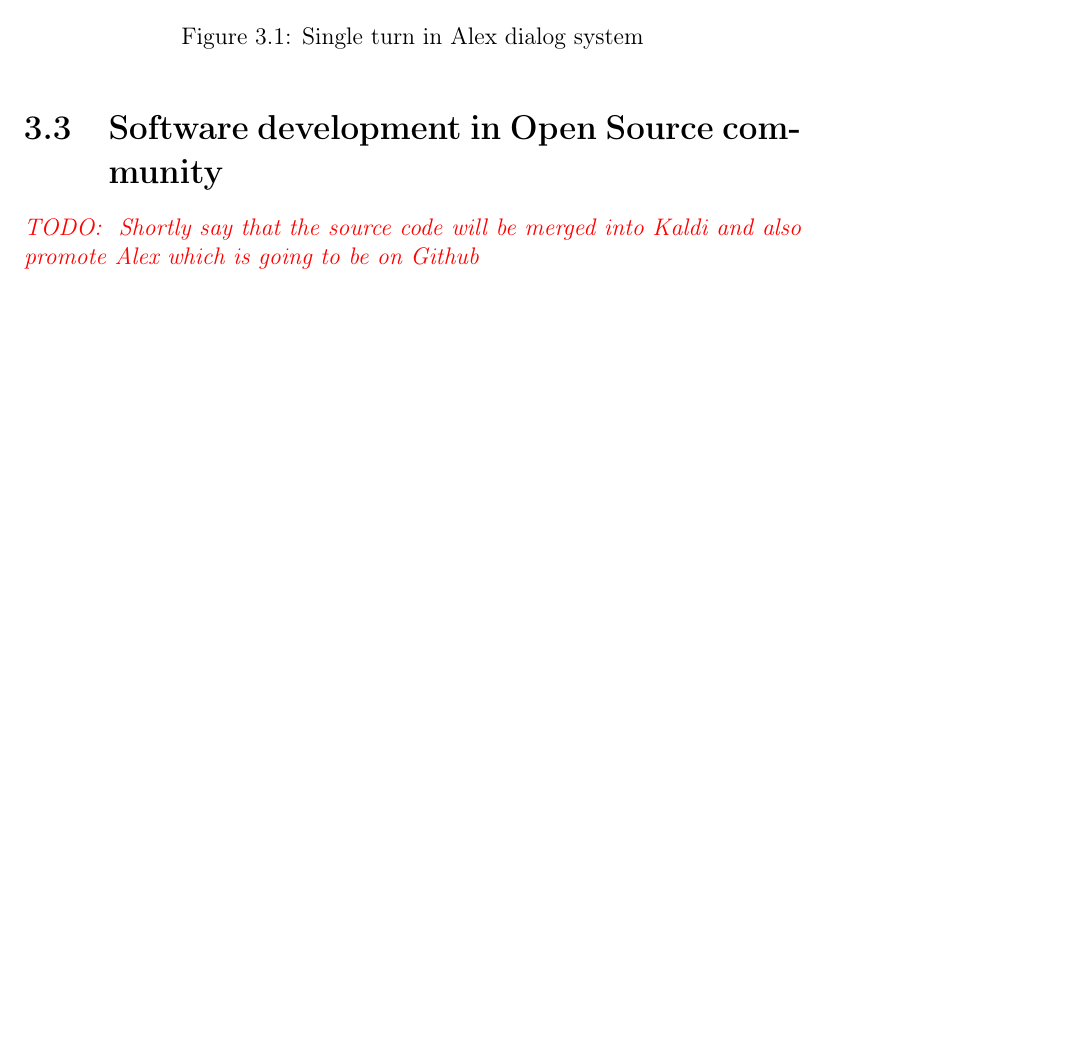
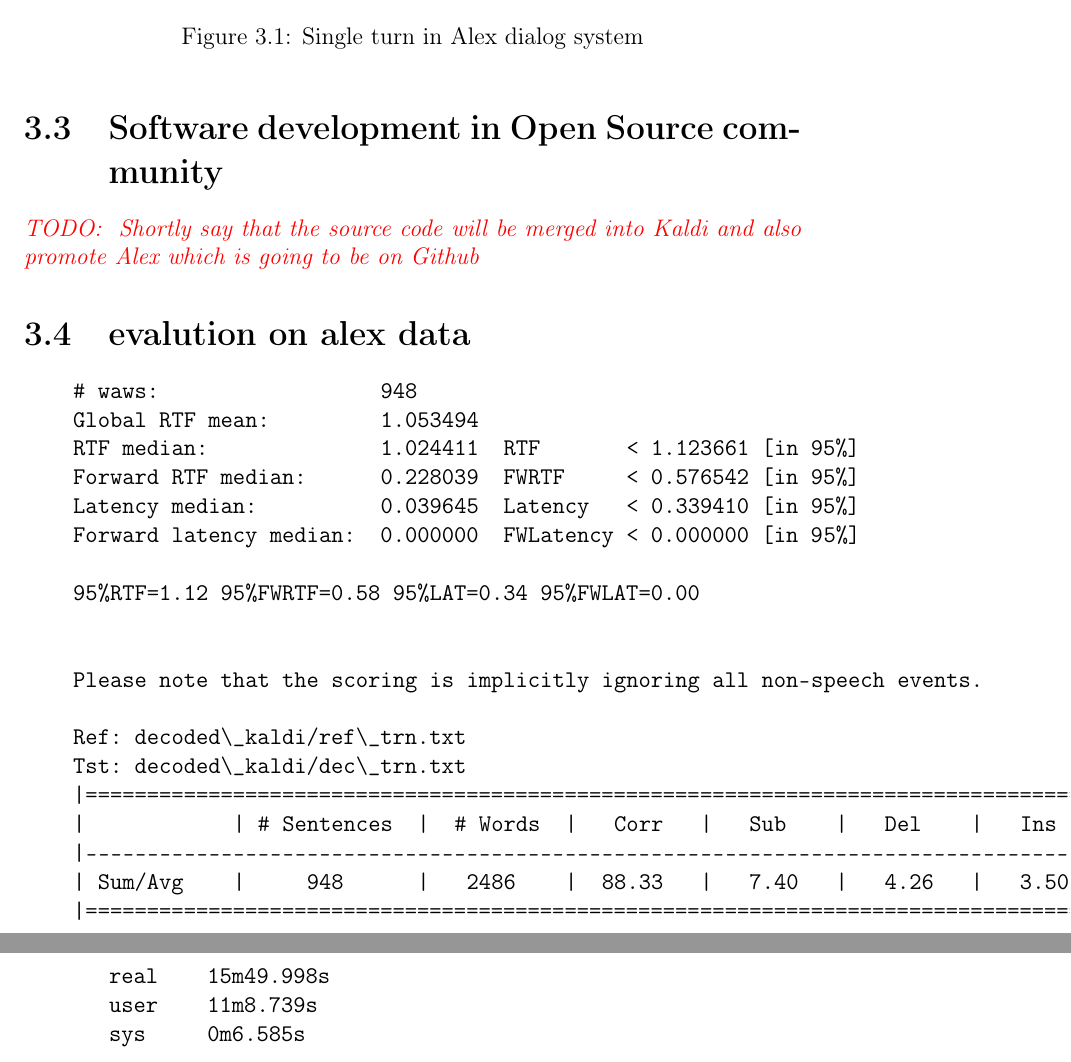
Before and after one commit to oplatek/kaldi-thesis, a LaTeX thesis (text/main.tex, which reads text/integration.tex): part of page 16 of 27 before the commit and two parts of pages 16 and 17 of 29 after it, the two joined at a grey line, cut so that both start at the same text, the shorter picture padded with empty space. Compiled offline with LaTeX, dvips and Ghostscript.

Commit message:
added better results alex

```diff
--- a/text/integration.tex
+++ b/text/integration.tex
@@ -76,6 +76,37 @@ Why I choose cffi and not traditional swig/ boost what so ever solution?
 \label{sec:software_development_in_open_source_community}
 \todo{ Shortly say that the source code will be merged into Kaldi and also promote Alex which is going to be on Github}
 
+\section{evalution on alex data}
+\label{sec:evalution_on_alex_data}
+\begin{verbatim}
+    # waws:                  948
+    Global RTF mean:         1.053494
+    RTF median:              1.024411  RTF       < 1.123661 [in 95%]
+    Forward RTF median:      0.228039  FWRTF     < 0.576542 [in 95%]
+    Latency median:          0.039645  Latency   < 0.339410 [in 95%]
+    Forward latency median:  0.000000  FWLatency < 0.000000 [in 95%]
+
+    95%RTF=1.12 95%FWRTF=0.58 95%LAT=0.34 95%FWLAT=0.00
+
+
+    Please note that the scoring is implicitly ignoring all non-speech events.
+
+    Ref: decoded\_kaldi/ref\_trn.txt
+    Tst: decoded\_kaldi/dec\_trn.txt
+    |==============================================================================================|
+    |            | # Sentences  |  # Words  |   Corr   |   Sub    |   Del    |   Ins    |   Err    |
+    |----------------------------------------------------------------------------------------------|
+    | Sum/Avg    |     948      |   2486    |  88.33   |   7.40   |   4.26   |   3.50   |  15.16   |
+    |==============================================================================================|
+
+
+real    15m49.998s
+user    11m8.739s
+sys     0m6.585s
+\end{verbatim}
+
+
+% section evalution_on_alex_data (end)
 
 % section software_development_in_open_source_community (end)
 
```
